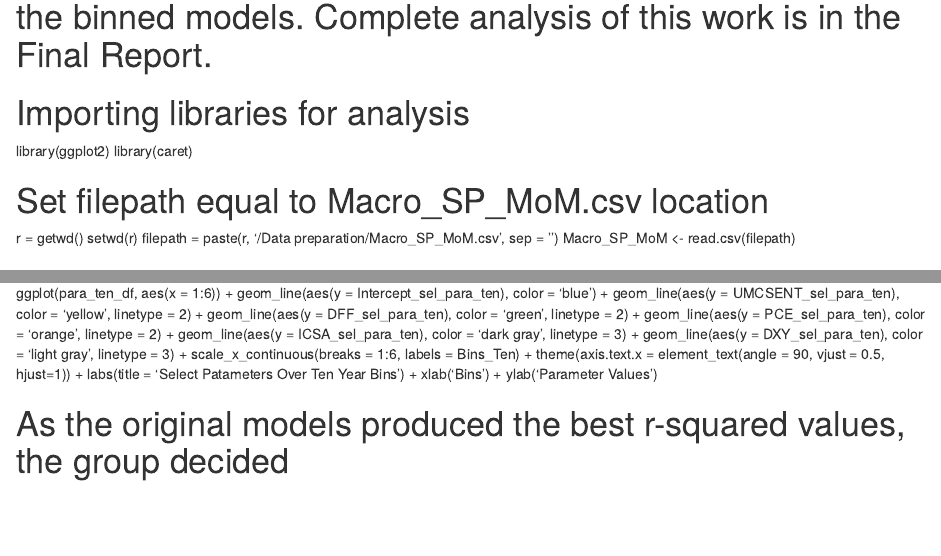
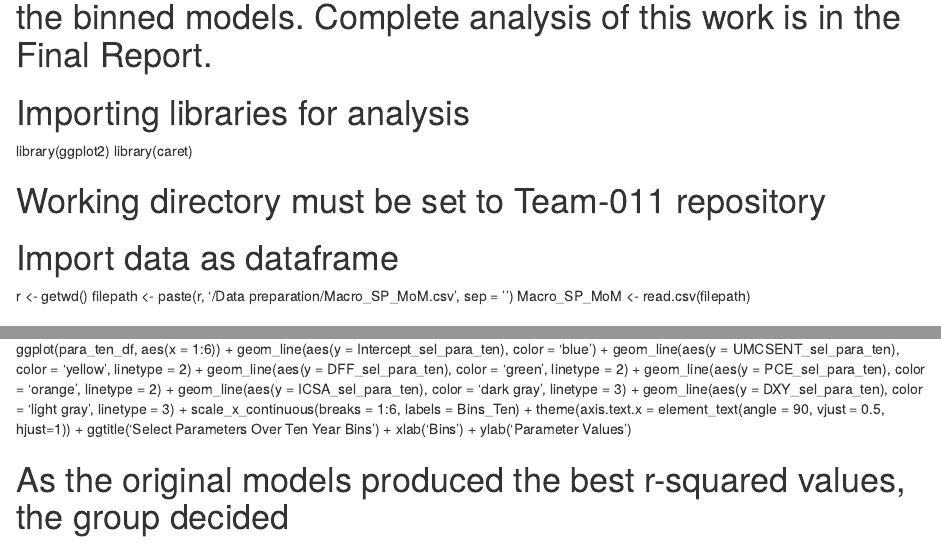
Before and after one commit to MGT-6203-Edx-Summer-2022/Team-11, an R Markdown document (Deliverables/Phase 4/Final Code/Bin_Macro_SP_MoM.rmd): the page in a window 1100 px wide, from 310 px down, and a second part further down, joined at a grey line. Rendered offline with R 4.5, knitr and Pandoc, with nearby package versions.

Commit message:
Corrections

```diff
--- a/Deliverables/Phase 4/Final Code/Bin_Macro_SP_MoM.rmd
+++ b/Deliverables/Phase 4/Final Code/Bin_Macro_SP_MoM.rmd
@@ -7,10 +7,10 @@
 library(ggplot2)
 library(caret)
 
-# Set filepath equal to Macro_SP_MoM.csv location
-r  = getwd()
-setwd(r)
-filepath = paste(r, '/Data preparation/Macro_SP_MoM.csv', sep = '')
+# Working directory must be set to Team-011 repository
+# Import data as dataframe
+r <- getwd()
+filepath <- paste(r, '/Data preparation/Macro_SP_MoM.csv', sep = '')
 Macro_SP_MoM <- read.csv(filepath)
 
 # Create columns to identify bins 1-11
@@ -1432,7 +1432,7 @@ ggplot(para_ten_df, aes(x = 1:6)) +
   geom_line(aes(y = DXY_sel_para_ten), color = 'light gray', linetype = 3) +
   scale_x_continuous(breaks = 1:6, labels = Bins_Ten) +
   theme(axis.text.x = element_text(angle = 90, vjust = 0.5, hjust=1)) +
-  labs(title = 'Select Patameters Over Ten Year Bins') +
+  ggtitle('Select Parameters Over Ten Year Bins') +
   xlab('Bins') +
   ylab('Parameter Values')
 
```
Also changed, not shown: Deliverables/Phase 4/Final Code/Bin_Macro_SP_MoM.rmd (6 more changed lines).
